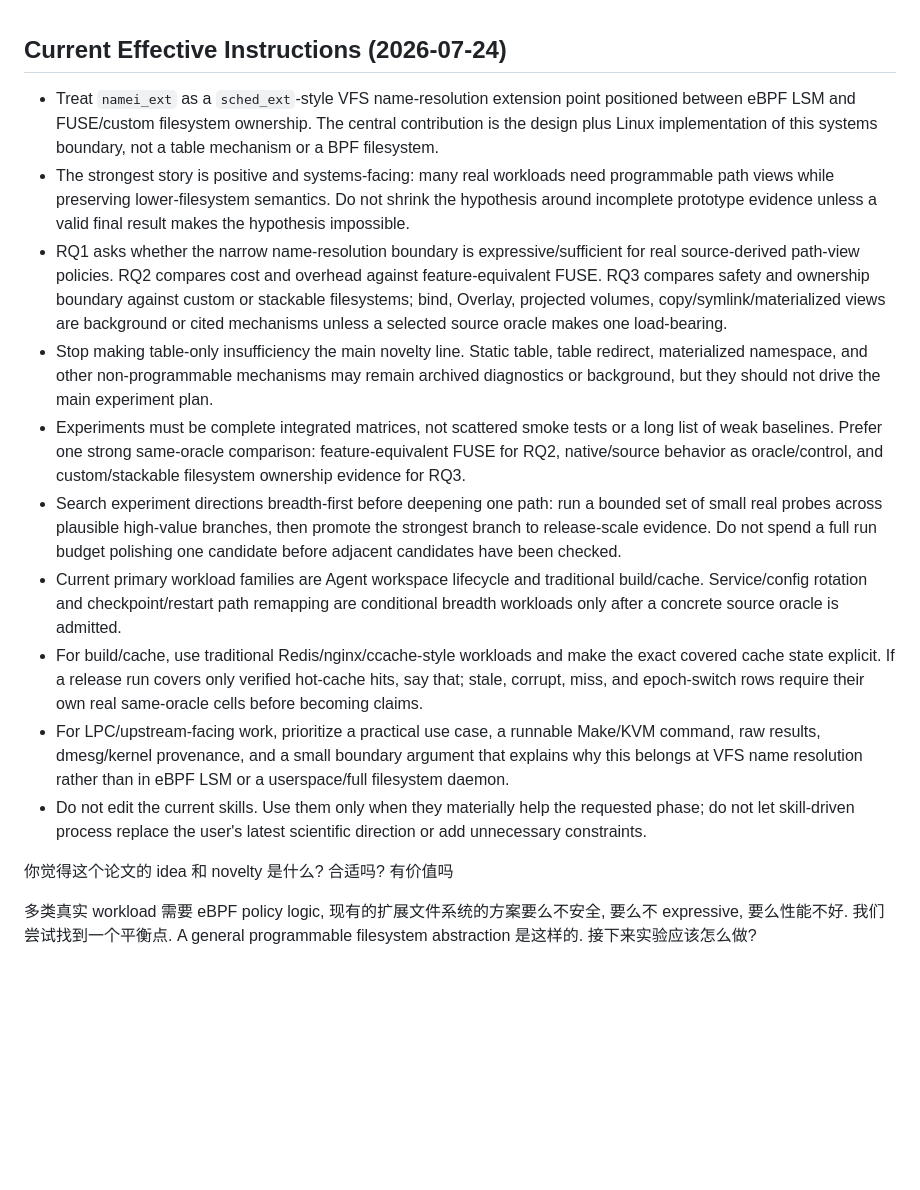
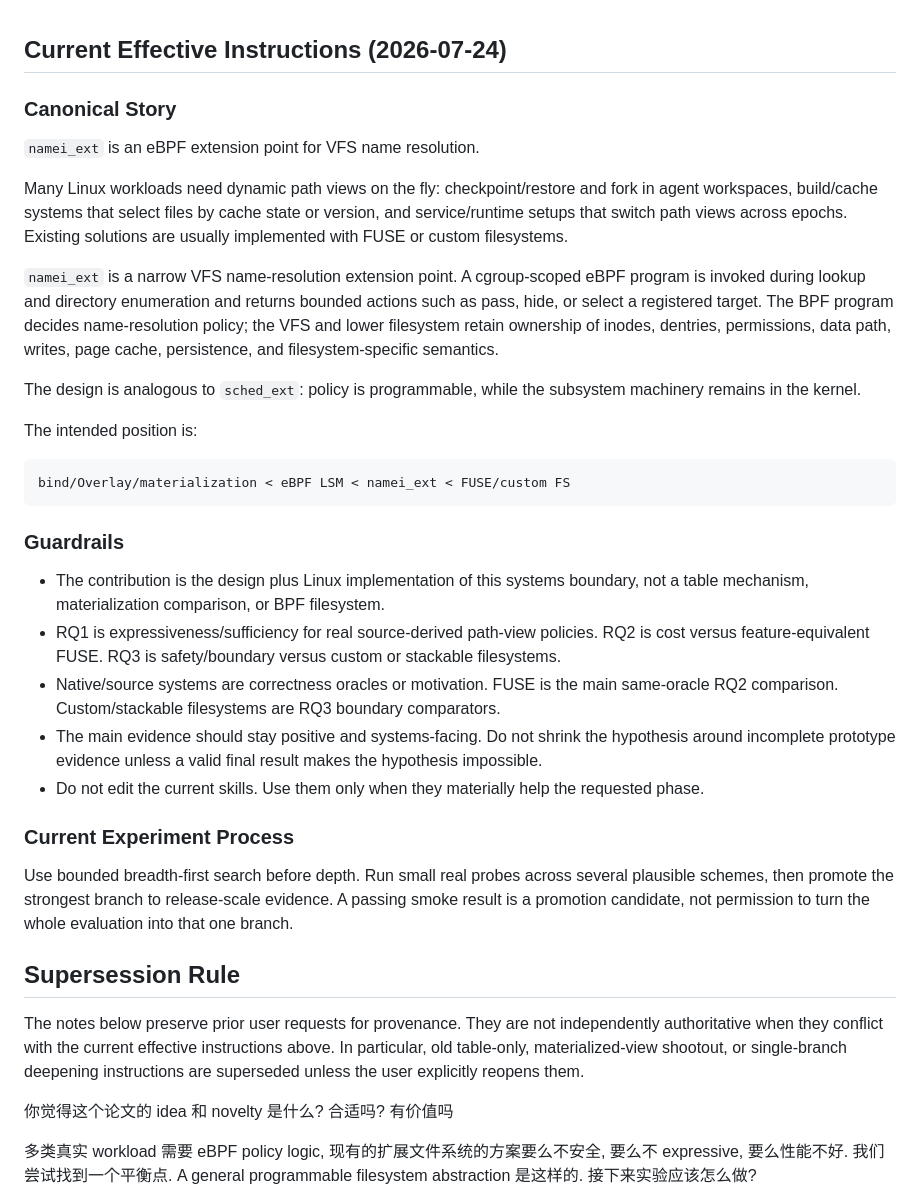
Before and after one commit to eunomia-bpf/namei_ext, a Markdown page: docs/user-instruction.md, the part around the change. Rendered like a GitHub page; blank space fills up the shorter version.

````diff
--- a/docs/user-instruction.md
+++ b/docs/user-instruction.md
@@ -1,47 +1,61 @@
 ## Current Effective Instructions (2026-07-24)
 
-- Treat `namei_ext` as a `sched_ext`-style VFS name-resolution extension
-  point positioned between eBPF LSM and FUSE/custom filesystem ownership. The
-  central contribution is the design plus Linux implementation of this systems
-  boundary, not a table mechanism or a BPF filesystem.
-- The strongest story is positive and systems-facing: many real workloads need
-  programmable path views while preserving lower-filesystem semantics. Do not
-  shrink the hypothesis around incomplete prototype evidence unless a valid
-  final result makes the hypothesis impossible.
-- RQ1 asks whether the narrow name-resolution boundary is expressive/sufficient
-  for real source-derived path-view policies. RQ2 compares cost and overhead
-  against feature-equivalent FUSE. RQ3 compares safety and ownership boundary
-  against custom or stackable filesystems; bind, Overlay, projected volumes,
-  copy/symlink/materialized views are background or cited mechanisms unless a
-  selected source oracle makes one load-bearing.
-- Stop making table-only insufficiency the main novelty line. Static table,
-  table redirect, materialized namespace, and other non-programmable mechanisms
-  may remain archived diagnostics or background, but they should not drive the
-  main experiment plan.
-- Experiments must be complete integrated matrices, not scattered smoke tests
-  or a long list of weak baselines. Prefer one strong same-oracle comparison:
-  feature-equivalent FUSE for RQ2, native/source behavior as oracle/control,
-  and custom/stackable filesystem ownership evidence for RQ3.
-- Search experiment directions breadth-first before deepening one path: run a
-  bounded set of small real probes across plausible high-value branches, then
-  promote the strongest branch to release-scale evidence. Do not spend a full
-  run budget polishing one candidate before adjacent candidates have been
-  checked.
-- Current primary workload families are Agent workspace lifecycle and
-  traditional build/cache. Service/config rotation and checkpoint/restart path
-  remapping are conditional breadth workloads only after a concrete source
-  oracle is admitted.
-- For build/cache, use traditional Redis/nginx/ccache-style workloads and make
-  the exact covered cache state explicit. If a release run covers only
-  verified hot-cache hits, say that; stale, corrupt, miss, and epoch-switch rows
-  require their own real same-oracle cells before becoming claims.
-- For LPC/upstream-facing work, prioritize a practical use case, a runnable
-  Make/KVM command, raw results, dmesg/kernel provenance, and a small boundary
-  argument that explains why this belongs at VFS name resolution rather than in
-  eBPF LSM or a userspace/full filesystem daemon.
+### Canonical Story
+
+`namei_ext` is an eBPF extension point for VFS name resolution.
+
+Many Linux workloads need dynamic path views on the fly: checkpoint/restore and
+fork in agent workspaces, build/cache systems that select files by cache state
+or version, and service/runtime setups that switch path views across epochs.
+Existing solutions are usually implemented with FUSE or custom filesystems.
+
+`namei_ext` is a narrow VFS name-resolution extension point. A cgroup-scoped
+eBPF program is invoked during lookup and directory enumeration and returns
+bounded actions such as pass, hide, or select a registered target. The BPF
+program decides name-resolution policy; the VFS and lower filesystem retain
+ownership of inodes, dentries, permissions, data path, writes, page cache,
+persistence, and filesystem-specific semantics.
+
+The design is analogous to `sched_ext`: policy is programmable, while the
+subsystem machinery remains in the kernel.
+
+The intended position is:
+
+```text
+bind/Overlay/materialization < eBPF LSM < namei_ext < FUSE/custom FS
+```
+
+### Guardrails
+
+- The contribution is the design plus Linux implementation of this systems
+  boundary, not a table mechanism, materialization comparison, or BPF
+  filesystem.
+- RQ1 is expressiveness/sufficiency for real source-derived path-view policies.
+  RQ2 is cost versus feature-equivalent FUSE. RQ3 is safety/boundary versus
+  custom or stackable filesystems.
+- Native/source systems are correctness oracles or motivation. FUSE is the main
+  same-oracle RQ2 comparison. Custom/stackable filesystems are RQ3 boundary
+  comparators.
+- The main evidence should stay positive and systems-facing. Do not shrink the
+  hypothesis around incomplete prototype evidence unless a valid final result
+  makes the hypothesis impossible.
 - Do not edit the current skills. Use them only when they materially help the
-  requested phase; do not let skill-driven process replace the user's latest
-  scientific direction or add unnecessary constraints.
+  requested phase.
+
+### Current Experiment Process
+
+Use bounded breadth-first search before depth. Run small real probes across
+several plausible schemes, then promote the strongest branch to release-scale
+evidence. A passing smoke result is a promotion candidate, not permission to
+turn the whole evaluation into that one branch.
+
+## Supersession Rule
+
+The notes below preserve prior user requests for provenance. They are not
+independently authoritative when they conflict with the current effective
+instructions above. In particular, old table-only, materialized-view shootout,
+or single-branch deepening instructions are superseded unless the user
+explicitly reopens them.
 
 你觉得这个论文的 idea 和 novelty 是什么? 合适吗? 有价值吗
 
````
Also changed, not shown: docs/tmp/2026-07-24-bfs-experiment-slate.md (+38 -13 lines), docs/tmp/2026-07-24-lpc-proposal-and-upstream-reference.md (+6 -11 lines).
